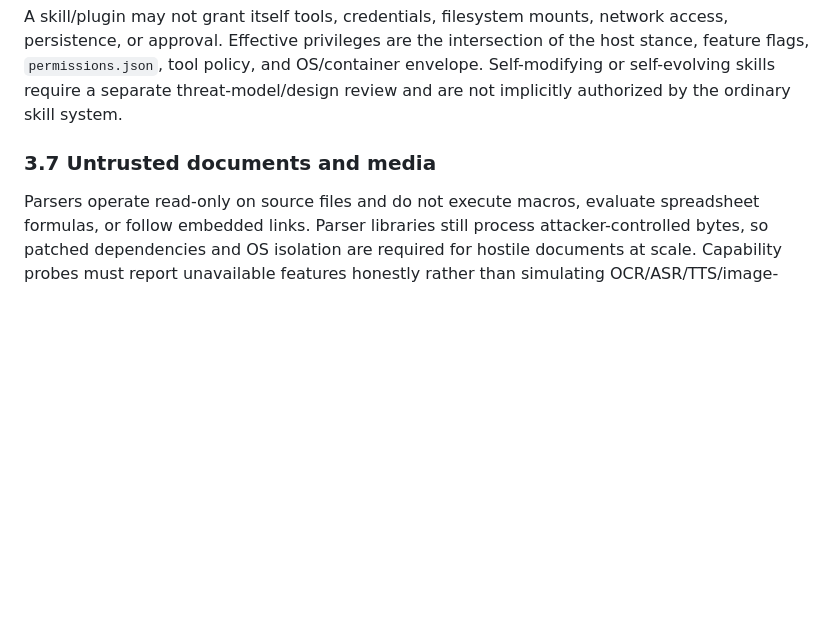
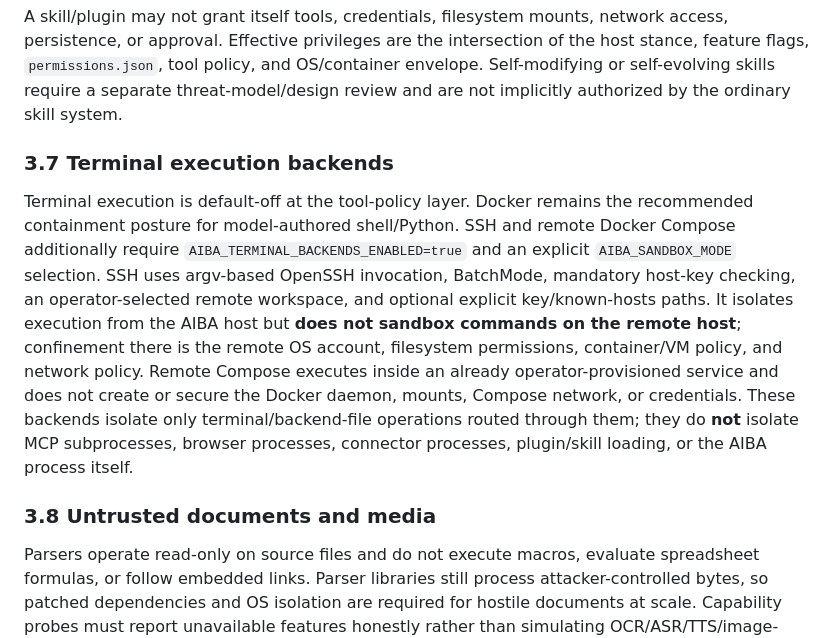
Before and after one commit to aibatech/aiba-agent, a Markdown page: SECURITY.md, the part around the change. GitHub-like rendering; blank space fills up the shorter version.

Commit message:
integrate hardening/phase3-terminal-backends: SECURITY.md

```diff
--- a/SECURITY.md
+++ b/SECURITY.md
@@ -145,7 +145,11 @@ policy, and OS/container envelope. Self-modifying or self-evolving skills requir
 a separate threat-model/design review and are not implicitly authorized by the
 ordinary skill system.
 
-### 3.7 Untrusted documents and media
+### 3.7 Terminal execution backends
+
+Terminal execution is default-off at the tool-policy layer. Docker remains the recommended containment posture for model-authored shell/Python. SSH and remote Docker Compose additionally require `AIBA_TERMINAL_BACKENDS_ENABLED=true` and an explicit `AIBA_SANDBOX_MODE` selection. SSH uses argv-based OpenSSH invocation, BatchMode, mandatory host-key checking, an operator-selected remote workspace, and optional explicit key/known-hosts paths. It isolates execution from the AIBA host but **does not sandbox commands on the remote host**; confinement there is the remote OS account, filesystem permissions, container/VM policy, and network policy. Remote Compose executes inside an already operator-provisioned service and does not create or secure the Docker daemon, mounts, Compose network, or credentials. These backends isolate only terminal/backend-file operations routed through them; they do **not** isolate MCP subprocesses, browser processes, connector processes, plugin/skill loading, or the AIBA process itself.
+
+### 3.8 Untrusted documents and media
 
 Parsers operate read-only on source files and do not execute macros, evaluate
 spreadsheet formulas, or follow embedded links. Parser libraries still process
```
